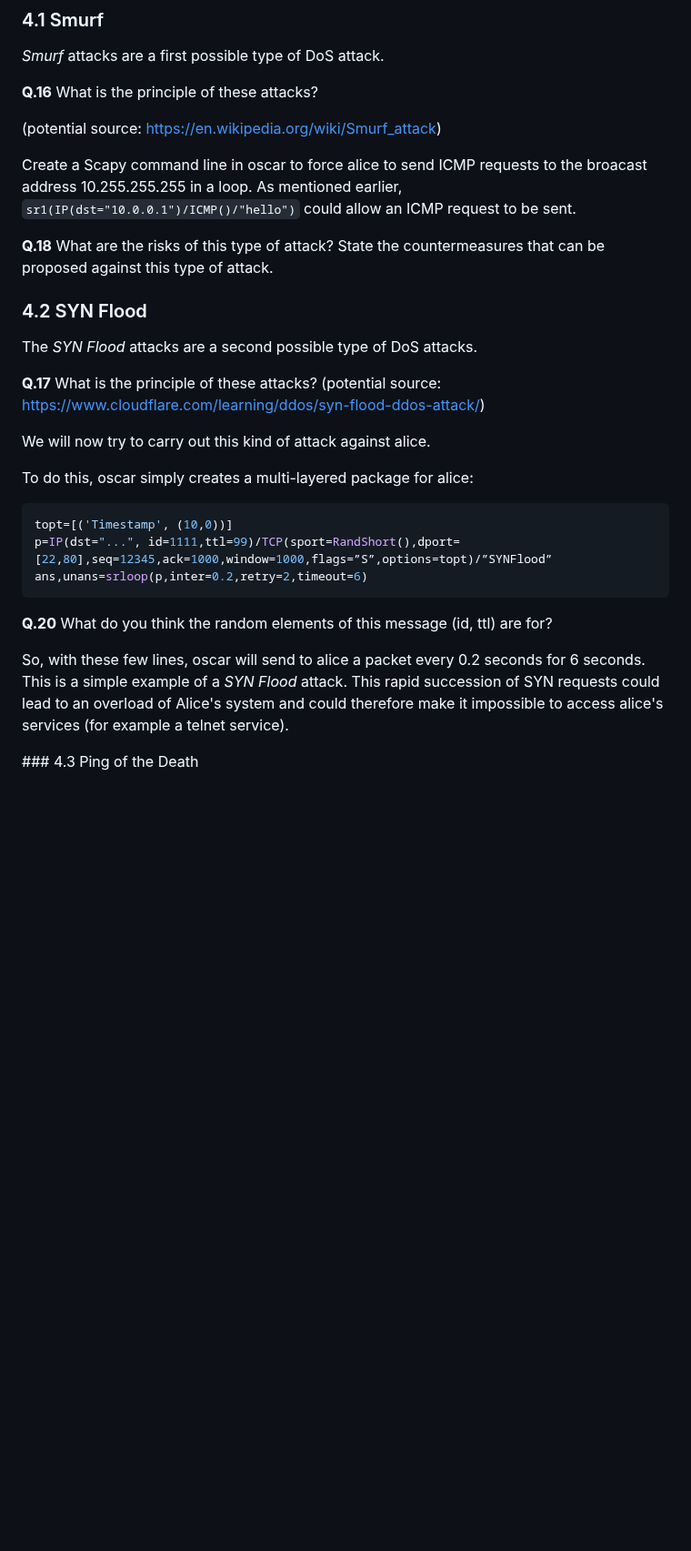
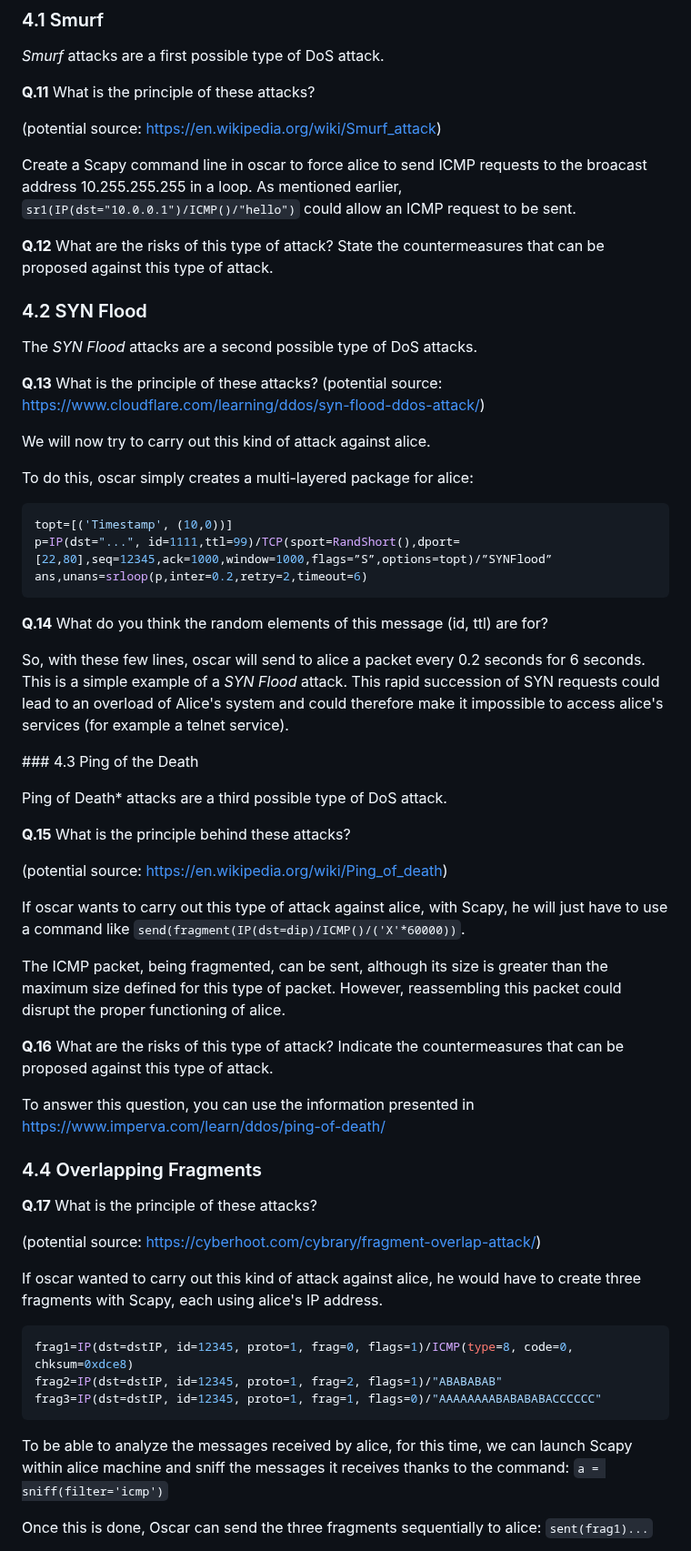
Before and after one commit to lmendiboure/5G-Course, a Markdown page: Security/README.md, the part around one of its changes. Shown at 91% size. Rendered like a GitHub page; blank space fills up the shorter version.

Commit message:
Add DoS Section

````diff
--- a/Security/README.md
+++ b/Security/README.md
@@ -205,19 +205,19 @@ Man-in-the-Middle attacks are among the main attacks that can be carried out. AR
 
 *Smurf* attacks are a first possible type of DoS attack.
 
-**Q.16** What is the principle of these attacks?
+**Q.11** What is the principle of these attacks?
 
 (potential source: https://en.wikipedia.org/wiki/Smurf_attack)
 
 Create a Scapy command line in oscar to force alice to send ICMP requests to the broacast address 10.255.255.255 in a loop. As mentioned earlier, `sr1(IP(dst="10.0.0.1")/ICMP()/"hello")` could allow an ICMP request to be sent.
 
-**Q.18** What are the risks of this type of attack? State the countermeasures that can be proposed against this type of attack.
+**Q.12** What are the risks of this type of attack? State the countermeasures that can be proposed against this type of attack.
 
 ### 4.2 SYN Flood
 
 The *SYN Flood* attacks are a second possible type of DoS attacks.
 
-**Q.17** What is the principle of these attacks?
+**Q.13** What is the principle of these attacks?
 (potential source: https://www.cloudflare.com/learning/ddos/syn-flood-ddos-attack/)
 
 We will now try to carry out this kind of attack against alice.
@@ -230,11 +230,41 @@ p=IP(dst="...", id=1111,ttl=99)/TCP(sport=RandShort(),dport=[22,80],seq=12345,ac
 ans,unans=srloop(p,inter=0.2,retry=2,timeout=6)
 ```
 
-**Q.20** What do you think the random elements of this message (id, ttl) are for?
+**Q.14** What do you think the random elements of this message (id, ttl) are for?
 
 So, with these few lines, oscar will send to alice a packet every 0.2 seconds for 6 seconds. This is a simple example of a *SYN Flood* attack. This rapid succession of SYN requests could lead to an overload of Alice's system and could therefore make it impossible to access alice's services (for example a telnet service).
 
 ### 4.3 Ping of the Death
 
+Ping of Death* attacks are a third possible type of DoS attack.
 
+**Q.15** What is the principle behind these attacks?
 
+(potential source: https://en.wikipedia.org/wiki/Ping_of_death)
+
+If oscar wants to carry out this type of attack against alice, with Scapy, he will just have to use a command like `send(fragment(IP(dst=dip)/ICMP()/('X'*60000))`.
+
+The ICMP packet, being fragmented, can be sent, although its size is greater than the maximum size defined for this type of packet. However, reassembling this packet could disrupt the proper functioning of alice.
+
+**Q.16** What are the risks of this type of attack? Indicate the countermeasures that can be proposed against this type of attack.
+
+To answer this question, you can use the information presented in https://www.imperva.com/learn/ddos/ping-of-death/
+
+### 4.4 Overlapping Fragments
+
+**Q.17** What is the principle of these attacks?
+
+(potential source: https://cyberhoot.com/cybrary/fragment-overlap-attack/)
+
+If oscar wanted to carry out this kind of attack against alice, he would have to create three fragments with Scapy, each using alice's IP address.
+
+```console
+frag1=IP(dst=dstIP, id=12345, proto=1, frag=0, flags=1)/ICMP(type=8, code=0, chksum=0xdce8)
+frag2=IP(dst=dstIP, id=12345, proto=1, frag=2, flags=1)/"ABABABAB"
+frag3=IP(dst=dstIP, id=12345, proto=1, frag=1, flags=0)/"AAAAAAAABABABABACCCCCC"
+```
+
+To be able to analyze the messages received by alice, for this time, we can launch Scapy within alice machine and sniff the messages it receives thanks to the command: `a = sniff(filter='icmp')`
+
+Once this is done, Oscar can send the three fragments sequentially to alice: `sent(frag1)...`
+
````
Also changed, not shown: other parts of Security/README.md (+13 -1 lines).
